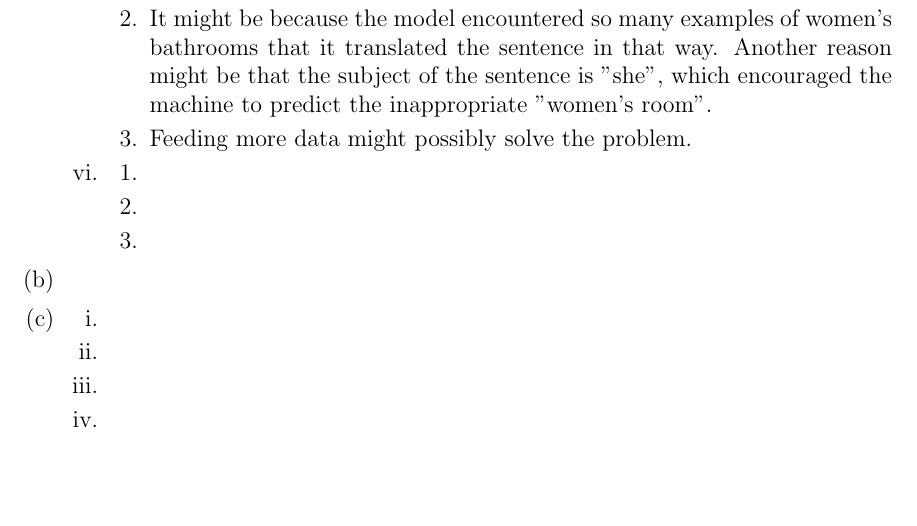
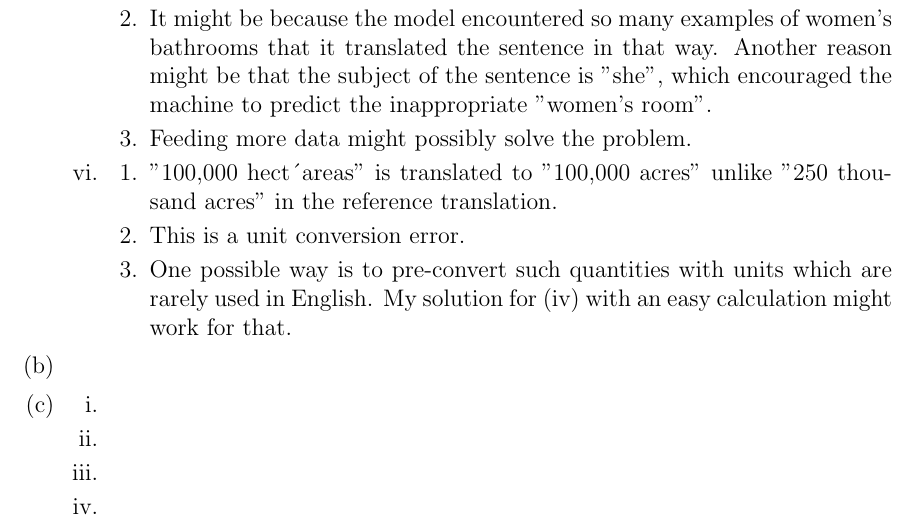
Before and after one commit to kumatheworld/CS224n, a LaTeX document (a4/report/report.tex): part of page 2 of 2, cut so that both start at the same text, the shorter picture padded with empty space. Compiled offline with pdfLaTeX.

Commit message:
2 (a) vi done

```diff
--- a/a4/report/report.tex
+++ b/a4/report/report.tex
@@ -60,9 +60,9 @@
       \end{enumerate}
       \item
       \begin{enumerate}[label=\arabic*.]
-        \item
-        \item
-        \item
+        \item "100,000 hect´areas" is translated to "100,000 acres" unlike "250 thousand acres" in the reference translation.
+        \item This is a unit conversion error.
+        \item One possible way is to pre-convert such quantities with units which are rarely used in English. My solution for (iv) with an easy calculation might work for that.
       \end{enumerate}
     \end{enumerate}
     \item
```
Also changed, not shown: a4/report/report.pdf.
